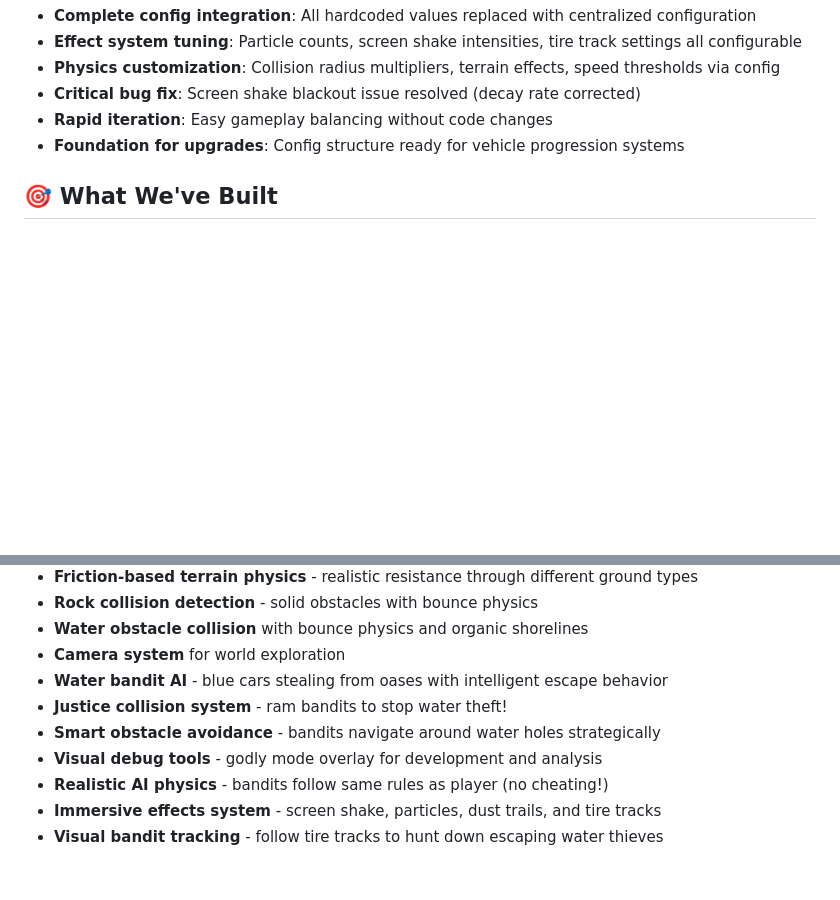
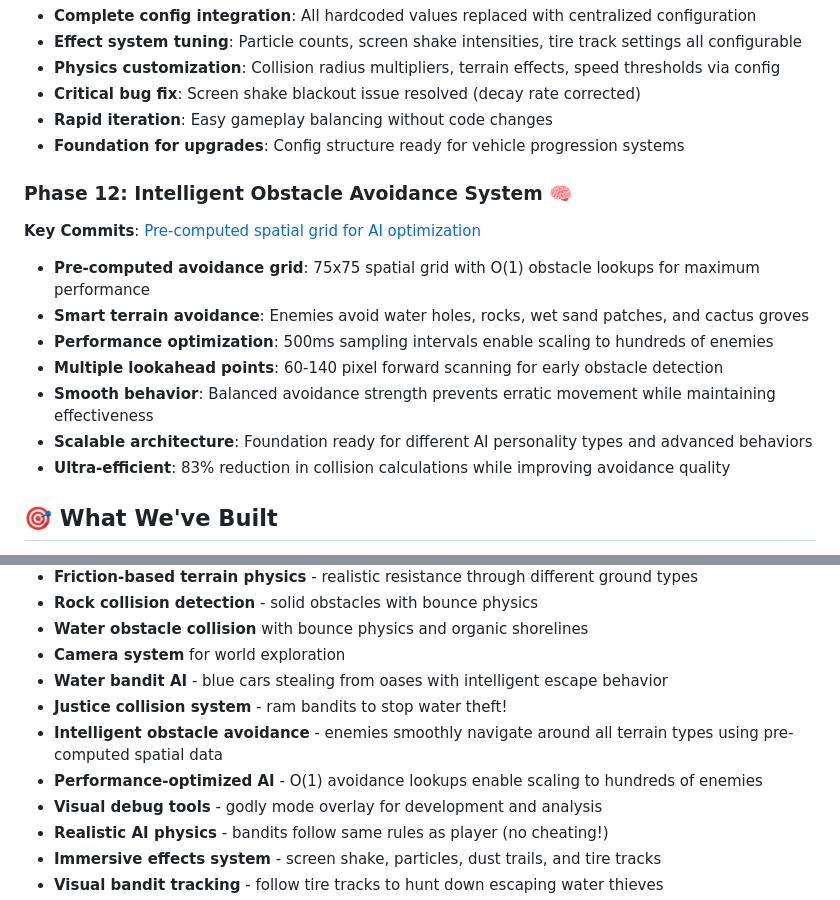
Before and after one commit to rranshous/raceon, a Markdown page: README.md, 2 parts joined by grey strips. Drawn GitHub-style; blank space fills up the shorter version.

Commit message:
docs: Update README with Phase 12 - Intelligent Obstacle Avoidance System
- Add Phase 12 documentation highlighting pre-computed spatial grid optimization
- Document 83% reduction in collision calculations and O(1) lookup performance
- Update feature list to reflect intelligent obstacle avoidance capabilities
- Emphasize scalability to hundreds of enemies with 500ms sampling intervals
- Note foundation for advanced AI behaviors and personality types

```diff
--- a/README.md
+++ b/README.md
@@ -83,6 +83,16 @@ A browser-based combat racing game, built with TypeScript and HTML5 Canvas.
 - **Rapid iteration**: Easy gameplay balancing without code changes
 - **Foundation for upgrades**: Config structure ready for vehicle progression systems
 
+### Phase 12: Intelligent Obstacle Avoidance System 🧠
+**Key Commits**: [Pre-computed spatial grid for AI optimization](https://github.com/rranshous/raceon/commit/latest)
+- **Pre-computed avoidance grid**: 75x75 spatial grid with O(1) obstacle lookups for maximum performance
+- **Smart terrain avoidance**: Enemies avoid water holes, rocks, wet sand patches, and cactus groves
+- **Performance optimization**: 500ms sampling intervals enable scaling to hundreds of enemies
+- **Multiple lookahead points**: 60-140 pixel forward scanning for early obstacle detection
+- **Smooth behavior**: Balanced avoidance strength prevents erratic movement while maintaining effectiveness
+- **Scalable architecture**: Foundation ready for different AI personality types and advanced behaviors
+- **Ultra-efficient**: 83% reduction in collision calculations while improving avoidance quality
+
 ## 🎯 What We've Built
 
 - **Smooth vehicle physics** with realistic driving feel
@@ -95,7 +105,8 @@ A browser-based combat racing game, built with TypeScript and HTML5 Canvas.
 - **Camera system** for world exploration
 - **Water bandit AI** - blue cars stealing from oases with intelligent escape behavior
 - **Justice collision system** - ram bandits to stop water theft!
-- **Smart obstacle avoidance** - bandits navigate around water holes strategically
+- **Intelligent obstacle avoidance** - enemies smoothly navigate around all terrain types using pre-computed spatial data
+- **Performance-optimized AI** - O(1) avoidance lookups enable scaling to hundreds of enemies
 - **Visual debug tools** - godly mode overlay for development and analysis
 - **Realistic AI physics** - bandits follow same rules as player (no cheating!)
 - **Immersive effects system** - screen shake, particles, dust trails, and tire tracks
```
